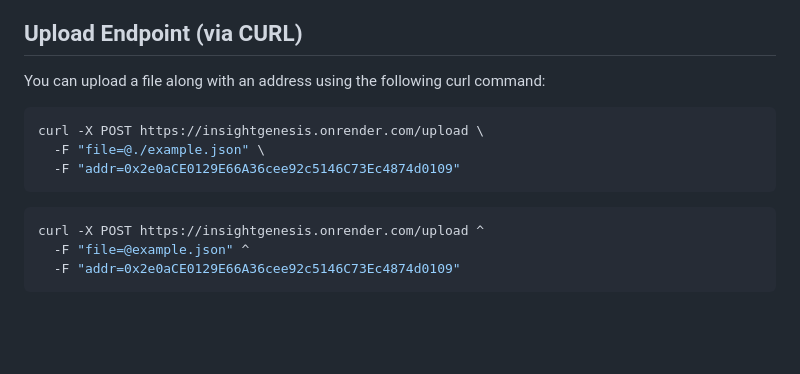
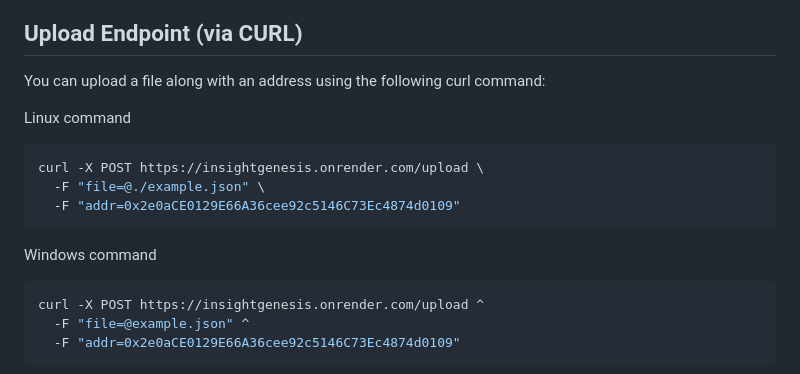
Before and after one commit to aloycwl/InsightGenesis, a Markdown page: README.md, the part around the change. Drawn GitHub-style; blank space fills up the shorter version.

````diff
--- a/README.md
+++ b/README.md
@@ -14,12 +14,14 @@ npm start
 
 You can upload a file along with an address using the following curl command:
 
+Linux command
 ```bash
 curl -X POST https://insightgenesis.onrender.com/upload \
   -F "file=@./example.json" \
   -F "addr=0x2e0aCE0129E66A36cee92c5146C73Ec4874d0109"
 ```
 
+Windows command
 ```powershell
 curl -X POST https://insightgenesis.onrender.com/upload ^
   -F "file=@example.json" ^
````
